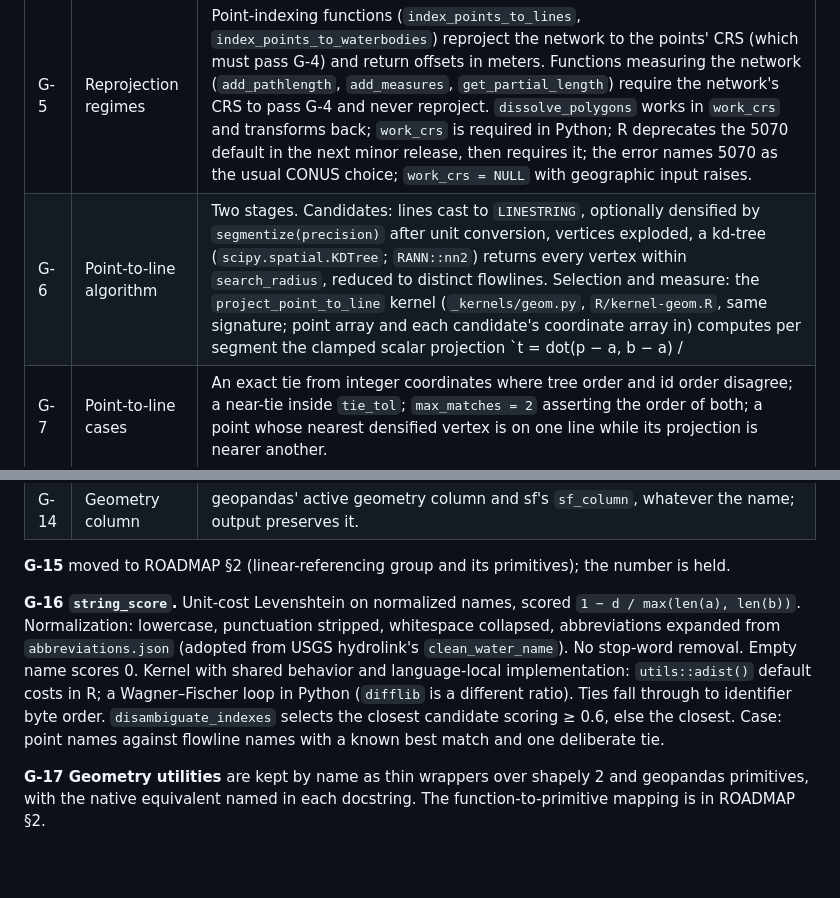
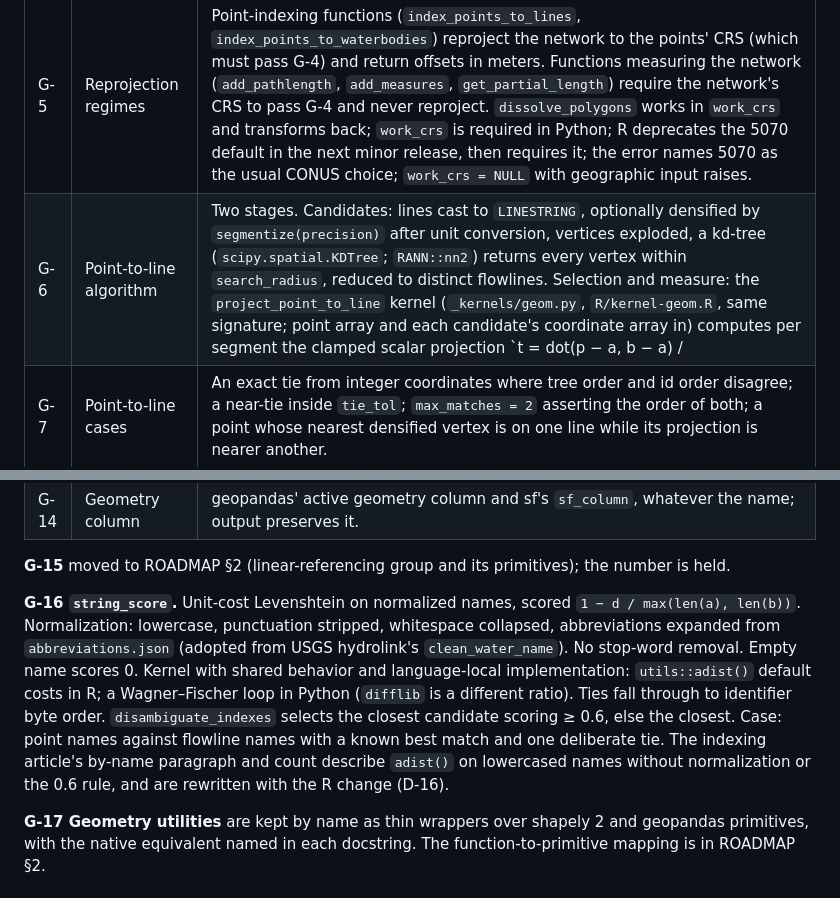
Before and after one commit to DOI-USGS/hydroloom, a Markdown page: dev/plan/SPEC.md, 2 parts joined by grey strips. Drawn GitHub-style; blank space fills up the shorter version.

```diff
--- a/dev/plan/SPEC.md
+++ b/dev/plan/SPEC.md
@@ -149,7 +149,7 @@ Wherever an algorithm underdetermines its output, the function's description sta
 | G-3 | Units, attribute side | An argument compared against a column (`distance` in `navigate_hydro_network` against `length_km`, `pathlength_km`) is in the vocabulary's `unit` for that column. A bare number is taken as that unit with a warning (`UnitsAssumedWarning` in Python, a classed `warning()` in R), never an error. A unit-bearing value (`units` in R; duck-typed `.to`/`.magnitude` in Python) is converted on entry with no warning; a dimension mismatch is the unit library's own error. No package imports a unit library. Attribute arithmetic that combines one column with itself or a fraction is unit-free and untouched. Conformance case: `distance` bare, as km, as miles; equal results; only the bare call warns. |
 | G-4 | CRS admission | A distance-taking function inspects the CRS on entry (pyproj `is_projected` and axis unit with exact factor; `sf::st_crs()`). Projected metres: as-is. Projected other linear unit: arguments converted in and outputs out by the reported factor. Geographic: raise, naming the CRS, saying to project first, with the `to_crs` / `st_transform` line in the docs. R warns for one minor release then raises; Python raises from its first release. The 0.01° default is gone; `search_radius = 200` m is the only default. Case: one network in EPSG:5070 and in a feet-based state plane zone, equal to tolerance. |
 | G-5 | Reprojection regimes | Point-indexing functions (`index_points_to_lines`, `index_points_to_waterbodies`) reproject the network to the points' CRS (which must pass G-4) and return offsets in meters. Functions measuring the network (`add_pathlength`, `add_measures`, `get_partial_length`) require the network's CRS to pass G-4 and never reproject. `dissolve_polygons` works in `work_crs` and transforms back; `work_crs` is required in Python; R deprecates the 5070 default in the next minor release, then requires it; the error names 5070 as the usual CONUS choice; `work_crs = NULL` with geographic input raises. |
-| G-6 | Point-to-line algorithm | Two stages. Candidates: lines cast to `LINESTRING`, optionally densified by `segmentize(precision)` after unit conversion, vertices exploded, a kd-tree (`scipy.spatial.KDTree`; `RANN::nn2`) returns every vertex within `search_radius`, reduced to distinct flowlines. Selection and measure: the `project_point_to_line` kernel (`_kernels/geom.py`, `R/kernel-geom.R`, same signature; point array and each candidate's coordinate array in) computes per segment the clamped scalar projection `t = dot(p − a, b − a) / |b − a|²`, `t` in [0, 1], minimum over segments; returns perpendicular distance and fraction along the line, on the original undensified geometry. Smallest projected distance wins; `offset` is that distance; the measure is that fraction. `ids` restricts the search to one named flowline per point and overrides `max_matches`; `aggregate_ids` restricts it to the flowlines carrying each point's `aggregate_id`; the two are exclusive. Intended change from R's nearest-vertex answer; NEWS entry; the R change on `main` generates the expectations (D-16). |
+| G-6 | Point-to-line algorithm | Two stages. Candidates: lines cast to `LINESTRING`, optionally densified by `segmentize(precision)` after unit conversion, vertices exploded, a kd-tree (`scipy.spatial.KDTree`; `RANN::nn2`) returns every vertex within `search_radius`, reduced to distinct flowlines. Selection and measure: the `project_point_to_line` kernel (`_kernels/geom.py`, `R/kernel-geom.R`, same signature; point array and each candidate's coordinate array in) computes per segment the clamped scalar projection `t = dot(p − a, b − a) / |b − a|²`, `t` in [0, 1], minimum over segments; returns perpendicular distance and fraction along the line, on the original undensified geometry. Smallest projected distance wins; `offset` is that distance; the measure is that fraction. `ids` restricts the search to one named flowline per point and overrides `max_matches`; `aggregate_ids` restricts it to the flowlines carrying each point's `aggregate_id`; the two are exclusive. Intended change from R's nearest-vertex answer; NEWS entry; the indexing article's "Higher precision" section and the match counts in its "Resolving ambiguity" section describe nearest-vertex results and are rewritten in the same change; the R change on `python-port` generates the expectations (D-16). |
 | G-7 | Point-to-line cases | An exact tie from integer coordinates where tree order and id order disagree; a near-tie inside `tie_tol`; `max_matches = 2` asserting the order of both; a point whose nearest densified vertex is on one line while its projection is nearer another. |
 | G-8 | `precision` | Meters; densifies for the candidate search only; recall lever. Recall is complete when `search_radius >= precision`; the function warns when that does not hold. No effect on returned offset or measure. |
 | G-9 | Measures | Percent from downstream end: 0 at outlet, 100 at inlet. Aggregate-id measures require `frommeas`/`tomeas` on every flowline. `aggregate_id` and `aggregate_id_measure` output columns appear only when the network carries them; compared by present columns. Fraction along line (0 to 1) internally; conversion at the boundary. The aggregate flowpath axis (1.3.0) is cumulative `length_km` per `aggregate_id` from the downstream end, built from flowline lengths and independent of `frommeas`/`tomeas`; it is refused when the flowlines of an `aggregate_id` do not link one to the next. `id_from_measure` and `id_to_measure` bound a piece of one flowline. A distance from a hydro location is signed: negative toward the outlet, positive toward the head (HY_DistanceDescription names the same two directions). A confluence hydro location sits on the receiving flowpath at `id_measure` 100 of the first flowline below the junction, never on the tributary. A position resolving exactly onto a flowline boundary belongs to the lower flowline at `id_measure` 100. |
@@ -161,7 +161,7 @@ Wherever an algorithm underdetermines its output, the function's description sta
 
 **G-15** moved to ROADMAP §2 (linear-referencing group and its primitives); the number is held.
 
-**G-16 `string_score`.** Unit-cost Levenshtein on normalized names, scored `1 − d / max(len(a), len(b))`. Normalization: lowercase, punctuation stripped, whitespace collapsed, abbreviations expanded from `abbreviations.json` (adopted from USGS hydrolink's `clean_water_name`). No stop-word removal. Empty name scores 0. Kernel with shared behavior and language-local implementation: `utils::adist()` default costs in R; a Wagner–Fischer loop in Python (`difflib` is a different ratio). Ties fall through to identifier byte order. `disambiguate_indexes` selects the closest candidate scoring ≥ 0.6, else the closest. Case: point names against flowline names with a known best match and one deliberate tie.
+**G-16 `string_score`.** Unit-cost Levenshtein on normalized names, scored `1 − d / max(len(a), len(b))`. Normalization: lowercase, punctuation stripped, whitespace collapsed, abbreviations expanded from `abbreviations.json` (adopted from USGS hydrolink's `clean_water_name`). No stop-word removal. Empty name scores 0. Kernel with shared behavior and language-local implementation: `utils::adist()` default costs in R; a Wagner–Fischer loop in Python (`difflib` is a different ratio). Ties fall through to identifier byte order. `disambiguate_indexes` selects the closest candidate scoring ≥ 0.6, else the closest. Case: point names against flowline names with a known best match and one deliberate tie. The indexing article's by-name paragraph and count describe `adist()` on lowercased names without normalization or the 0.6 rule, and are rewritten with the R change (D-16).
 
 **G-17 Geometry utilities** are kept by name as thin wrappers over shapely 2 and geopandas primitives, with the native equivalent named in each docstring. The function-to-primitive mapping is in ROADMAP §2.
 
```
Also changed, not shown: dev/plan/ROADMAP.md (+2 -2 lines), dev/plan/VERIFICATION.md (+2 -0 lines).
